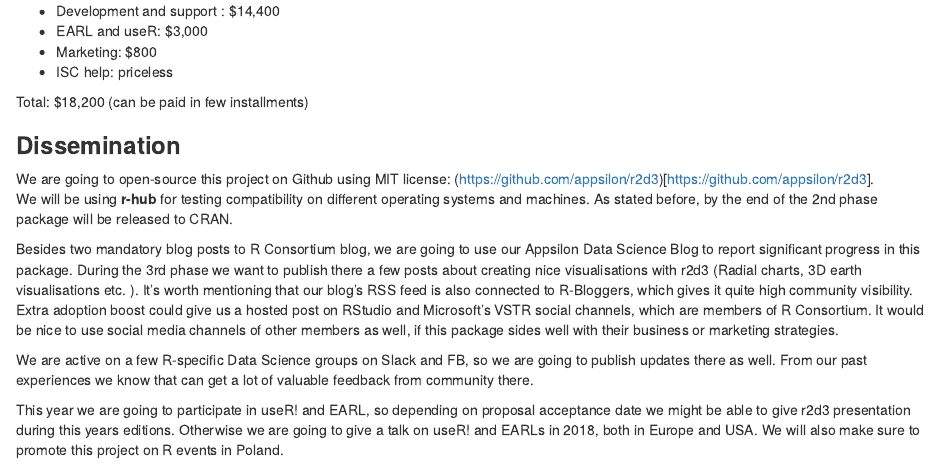
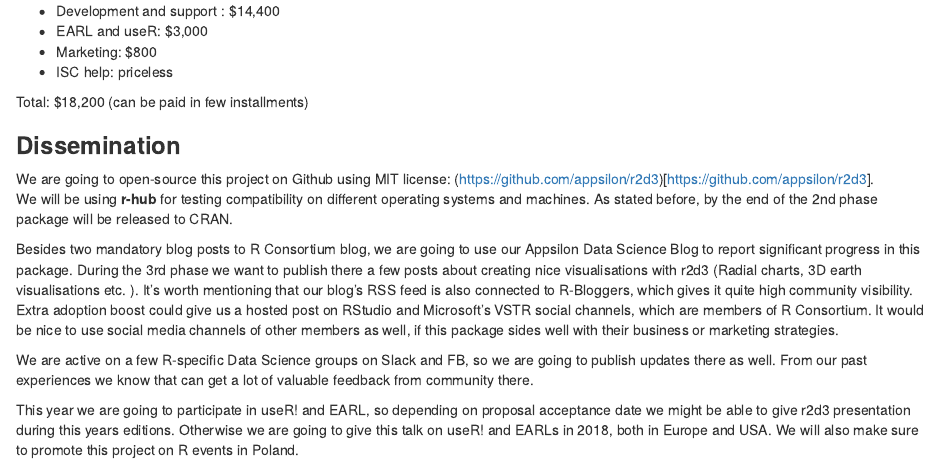
Before and after one commit to Appsilon/r2d3, an R Markdown document (proposal/isc-proposal.Rmd): the page in a window 1100 px wide, from 5940 px down. Rendered offline with R 4.5, knitr and Pandoc, with nearby package versions.

Commit message:
Updating dissemination #2

```diff
--- a/proposal/isc-proposal.Rmd
+++ b/proposal/isc-proposal.Rmd
@@ -463,5 +463,5 @@ Besides two mandatory blog posts to R Consortium blog, we are going to use our A
 
 We are active on a few R-specific Data Science groups on Slack and FB, so we are going to publish updates there as well. From our past experiences we know that can get a lot of valuable feedback from community there.
 
-This year we are going to participate in useR! and EARL, so depending on proposal acceptance date we might be able to give r2d3 presentation during this years editions. Otherwise we are going to give a talk on useR! and EARLs in 2018, both in Europe and USA.
+This year we are going to participate in useR! and EARL, so depending on proposal acceptance date we might be able to give r2d3 presentation during this years editions. Otherwise we are going to give this talk on useR! and EARLs in 2018, both in Europe and USA.
 We will also make sure to promote this project on R events in Poland.
```
